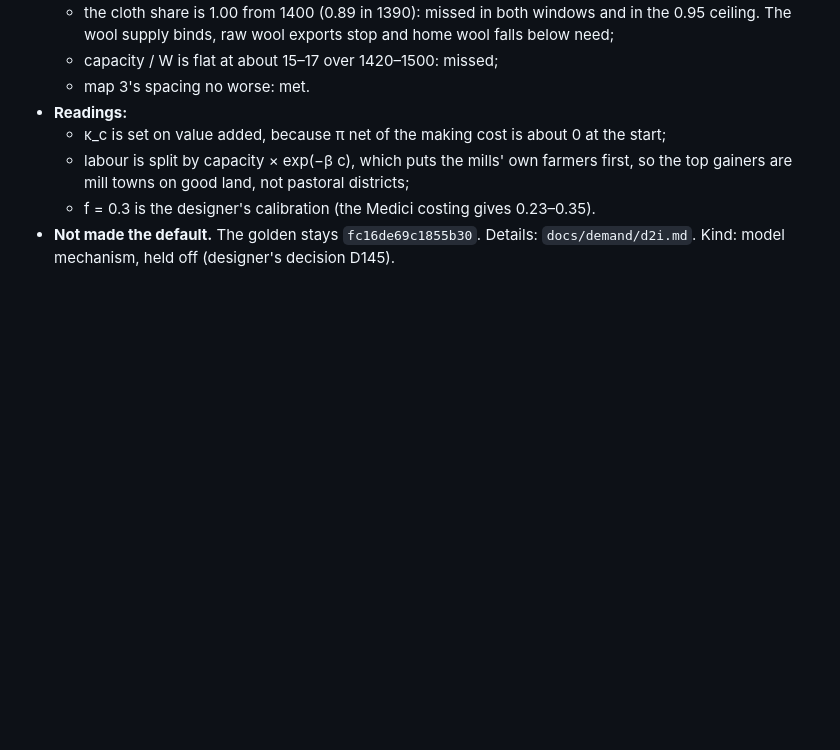
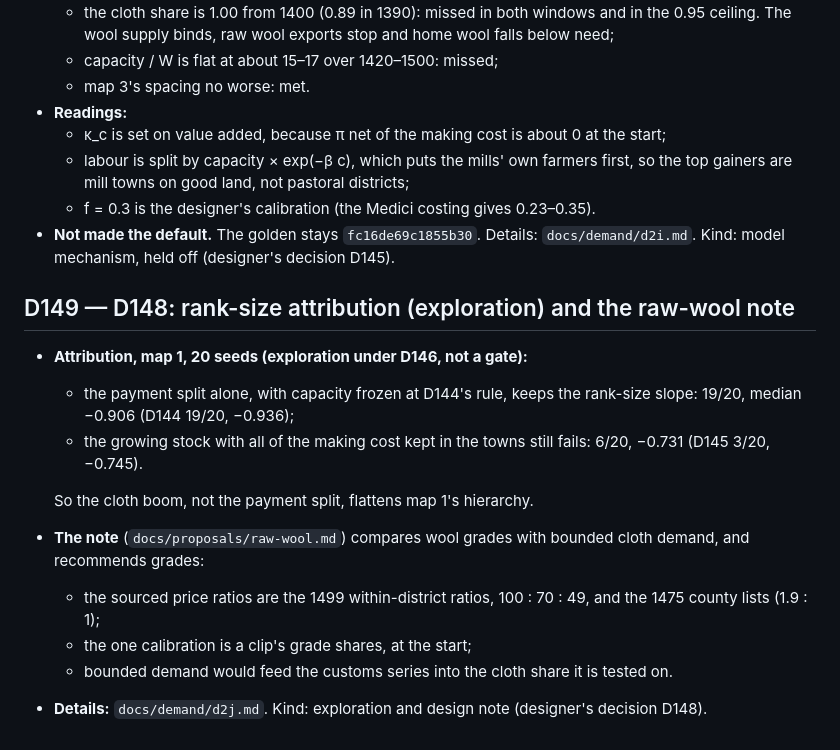
Before and after one commit to tenebrius/Hinterlands, a Markdown page: docs/decisions.md, the part around the change. Drawn GitHub-style; blank space fills up the shorter version.

```diff
--- a/docs/decisions.md
+++ b/docs/decisions.md
@@ -912,3 +912,16 @@ Kind: validation measure and model default (designer's decisions D141, D142).
   - f = 0.3 is the designer's calibration (the Medici costing gives 0.23–0.35).
 - **Not made the default.** The golden stays `fc16de69c1855b30`. Details: `docs/demand/d2i.md`.
 Kind: model mechanism, held off (designer's decision D145).
+
+## D149 — D148: rank-size attribution (exploration) and the raw-wool note
+- **Attribution, map 1, 20 seeds (exploration under D146, not a gate):**
+  - the payment split alone, with capacity frozen at D144's rule, keeps the rank-size slope: 19/20, median −0.906 (D144 19/20, −0.936);
+  - the growing stock with all of the making cost kept in the towns still fails: 6/20, −0.731 (D145 3/20, −0.745).
+
+  So the cloth boom, not the payment split, flattens map 1's hierarchy.
+- **The note** (`docs/proposals/raw-wool.md`) compares wool grades with bounded cloth demand, and recommends grades:
+  - the sourced price ratios are the 1499 within-district ratios, 100 : 70 : 49, and the 1475 county lists (1.9 : 1);
+  - the one calibration is a clip's grade shares, at the start;
+  - bounded demand would feed the customs series into the cloth share it is tested on.
+- **Details:** `docs/demand/d2j.md`.
+Kind: exploration and design note (designer's decision D148).
```
Also changed, not shown: docs/demand/d2j.md (added, +22 -0 lines), docs/implementer-context.md (+6 -8 lines).
